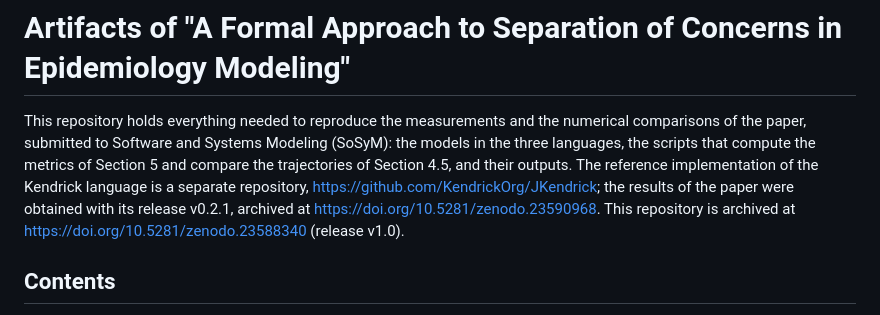
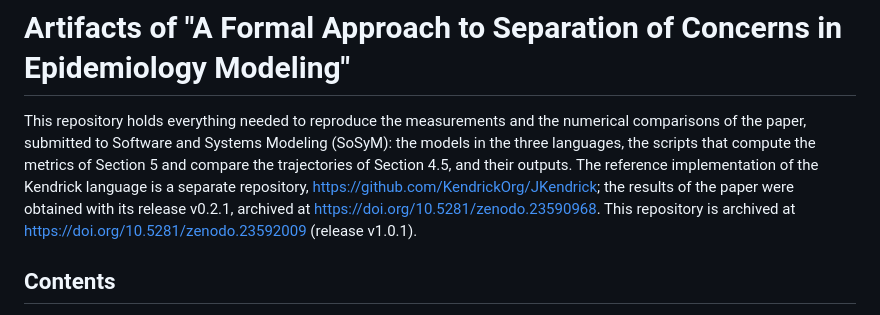
Before and after one commit to KendrickOrg/Kendrick-separation-of-concerns-artifacts, a Markdown page: README.md, the part around the change. GitHub-like rendering.

Commit message:
README: this repository is archived at 10.5281/zenodo.23592009 (release v1.0.1)
Co-Authored-By: Claude Fable 5.1 <noreply@anthropic.com>

```diff
--- a/README.md
+++ b/README.md
@@ -5,7 +5,7 @@ paper, submitted to Software and Systems Modeling (SoSyM): the models in the thr
 that compute the metrics of Section 5 and compare the trajectories of Section 4.5, and their outputs.
 The reference implementation of the Kendrick language is a separate repository,
 https://github.com/KendrickOrg/JKendrick; the results of the paper were obtained with its release v0.2.1, archived at
-https://doi.org/10.5281/zenodo.23590968. This repository is archived at https://doi.org/10.5281/zenodo.23588340 (release v1.0).
+https://doi.org/10.5281/zenodo.23590968. This repository is archived at https://doi.org/10.5281/zenodo.23592009 (release v1.0.1).
 
 ## Contents
 
```
